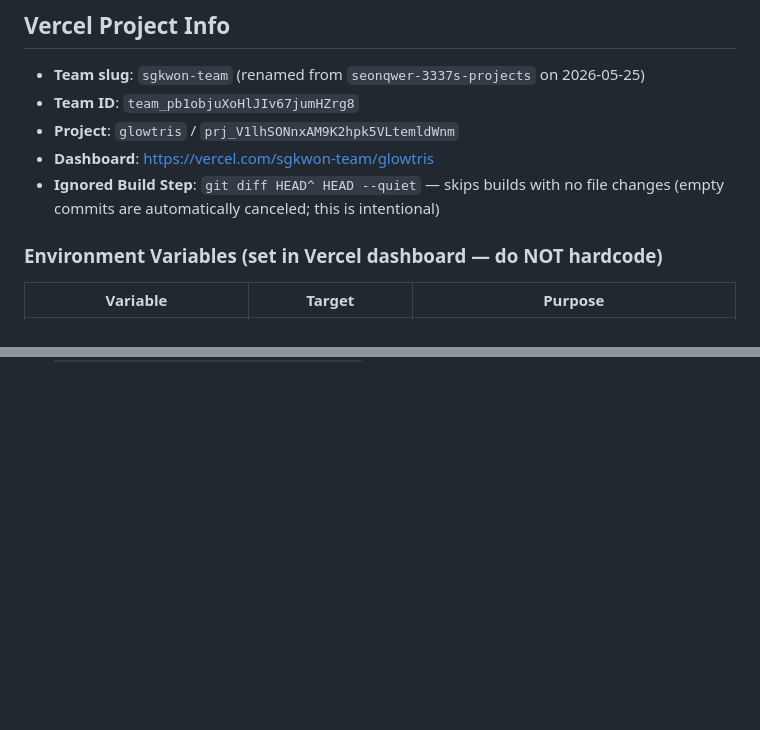
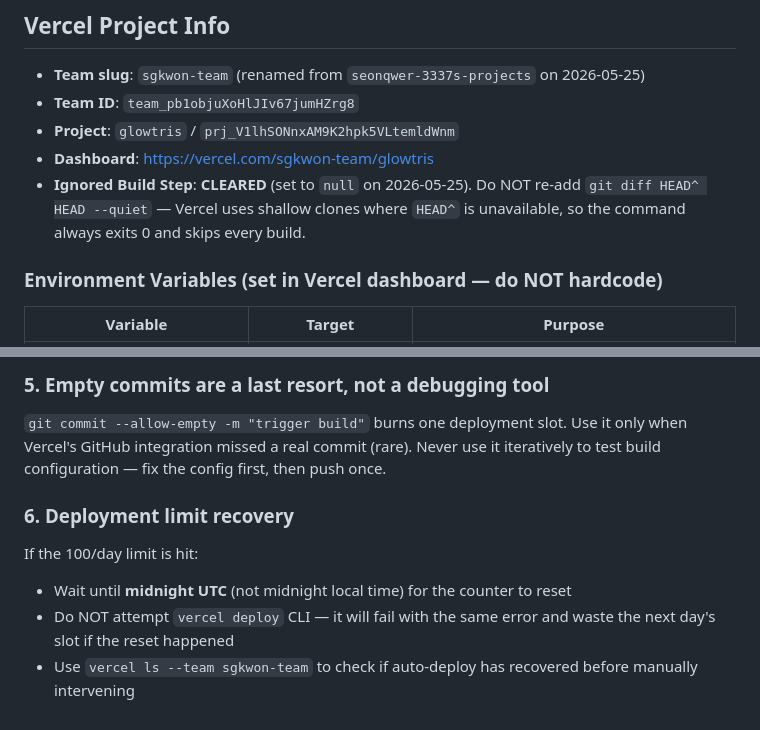
Before and after one commit to sorrysungkwon/tetris, a Markdown page: CLAUDE.md, 2 parts joined by grey strips. Drawn GitHub-style; blank space fills up the shorter version.

```diff
--- a/CLAUDE.md
+++ b/CLAUDE.md
@@ -34,7 +34,7 @@
 - **Team ID**: `team_pb1objuXoHlJIv67jumHZrg8`
 - **Project**: `glowtris` / `prj_V1lhSONnxAM9K2hpk5VLtemldWnm`
 - **Dashboard**: https://vercel.com/sgkwon-team/glowtris
-- **Ignored Build Step**: `git diff HEAD^ HEAD --quiet` — skips builds with no file changes (empty commits are automatically canceled; this is intentional)
+- **Ignored Build Step**: **CLEARED** (set to `null` on 2026-05-25). Do NOT re-add `git diff HEAD^ HEAD --quiet` — Vercel uses shallow clones where `HEAD^` is unavailable, so the command always exits 0 and skips every build.
 
 ### Environment Variables (set in Vercel dashboard — do NOT hardcode)
 
@@ -69,0 +118,10 @@ Vercel free plan allows **100 deployments per day**. Exceeding this blocks ALL d
+### 5. Empty commits are a last resort, not a debugging tool
+
+`git commit --allow-empty -m "trigger build"` burns one deployment slot. Use it only when Vercel's GitHub integration missed a real commit (rare). Never use it iteratively to test build configuration — fix the config first, then push once.
+
+### 6. Deployment limit recovery
+
+If the 100/day limit is hit:
+- Wait until **midnight UTC** (not midnight local time) for the counter to reset
+- Do NOT attempt `vercel deploy` CLI — it will fail with the same error and waste the next day's slot if the reset happened
+- Use `vercel ls --team sgkwon-team` to check if auto-deploy has recovered before manually intervening
```
Also changed, not shown: other parts of CLAUDE.md (+48 -0 lines).
